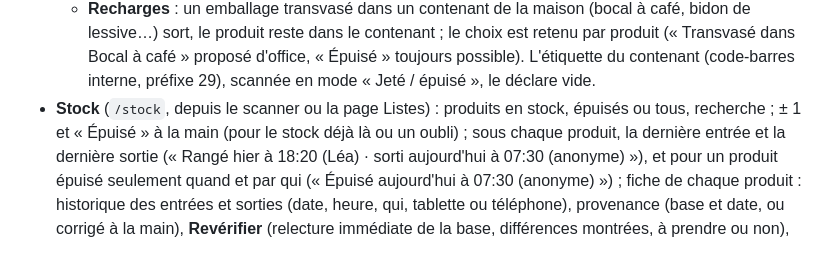
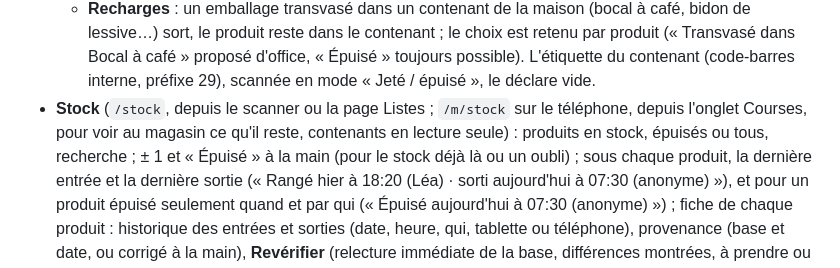
Before and after one commit to DeafLight/homehub, a Markdown page: README.md, the part around the change. Drawn GitHub-style.

```diff
--- a/README.md
+++ b/README.md
@@ -39,7 +39,8 @@ Captures, diagrammes d'architecture et design : [docs/](docs/README.md).
     le produit reste dans le contenant ; le choix est retenu par produit (« Transvasé dans Bocal à café » proposé
     d'office, « Épuisé » toujours possible). L'étiquette du contenant (code-barres interne, préfixe 29), scannée en
     mode « Jeté / épuisé », le déclare vide.
-- **Stock** (`/stock`, depuis le scanner ou la page Listes) : produits en stock, épuisés ou tous, recherche ; ± 1 et
+- **Stock** (`/stock`, depuis le scanner ou la page Listes ; `/m/stock` sur le téléphone, depuis l'onglet Courses, pour
+  voir au magasin ce qu'il reste, contenants en lecture seule) : produits en stock, épuisés ou tous, recherche ; ± 1 et
   « Épuisé » à la main (pour le stock déjà là ou un oubli) ; sous chaque produit, la dernière entrée et la dernière
   sortie (« Rangé hier à 18:20 (Léa) · sorti aujourd'hui à 07:30 (anonyme) »), et pour un produit épuisé seulement
   quand et par qui (« Épuisé aujourd'hui à 07:30 (anonyme) ») ; fiche de chaque produit : historique
```
Also changed, not shown: TODO.md (+2 -1 lines), docs/ecrans.md (+8 -1 lines), docs/images/telephone-stock.png (added), 8 other files.
